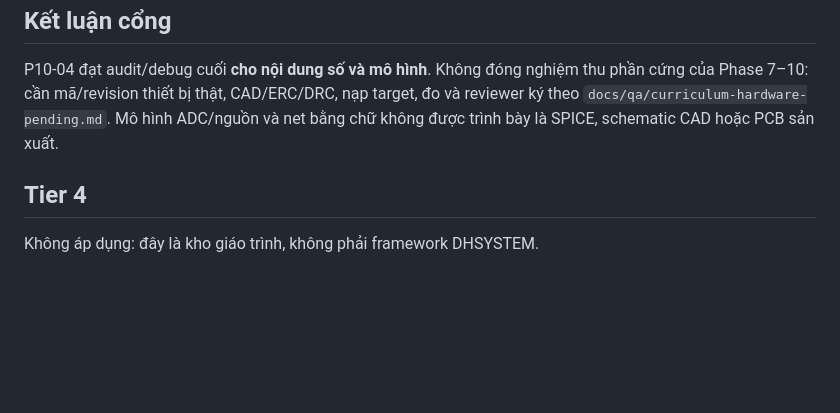
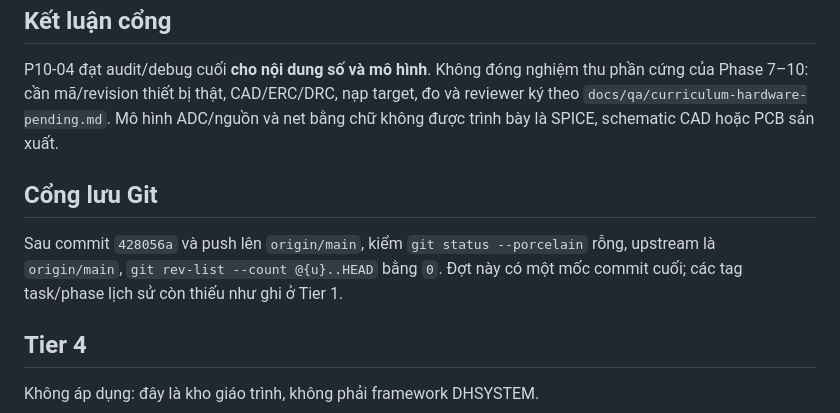
Before and after one commit to danghoangsqtt-sys/Ebook-basic-circuit, a Markdown page: .DHSYSTEM/audit-report.md, the part around the change. Drawn GitHub-style; blank space fills up the shorter version.

Commit message:
docs(audit): record git persistence result

```diff
--- a/.DHSYSTEM/audit-report.md
+++ b/.DHSYSTEM/audit-report.md
@@ -266,6 +266,10 @@ Audit P10-03 phát hiện thiếu skip link ở trang bài, và JS cuộn mượ
 
 P10-04 đạt audit/debug cuối **cho nội dung số và mô hình**. Không đóng nghiệm thu phần cứng của Phase 7–10: cần mã/revision thiết bị thật, CAD/ERC/DRC, nạp target, đo và reviewer ký theo `docs/qa/curriculum-hardware-pending.md`. Mô hình ADC/nguồn và net bằng chữ không được trình bày là SPICE, schematic CAD hoặc PCB sản xuất.
 
+## Cổng lưu Git
+
+Sau commit `428056a` và push lên `origin/main`, kiểm `git status --porcelain` rỗng, upstream là `origin/main`, `git rev-list --count @{u}..HEAD` bằng `0`. Đợt này có một mốc commit cuối; các tag task/phase lịch sử còn thiếu như ghi ở Tier 1.
+
 ## Tier 4
 
 Không áp dụng: đây là kho giáo trình, không phải framework DHSYSTEM.
```
